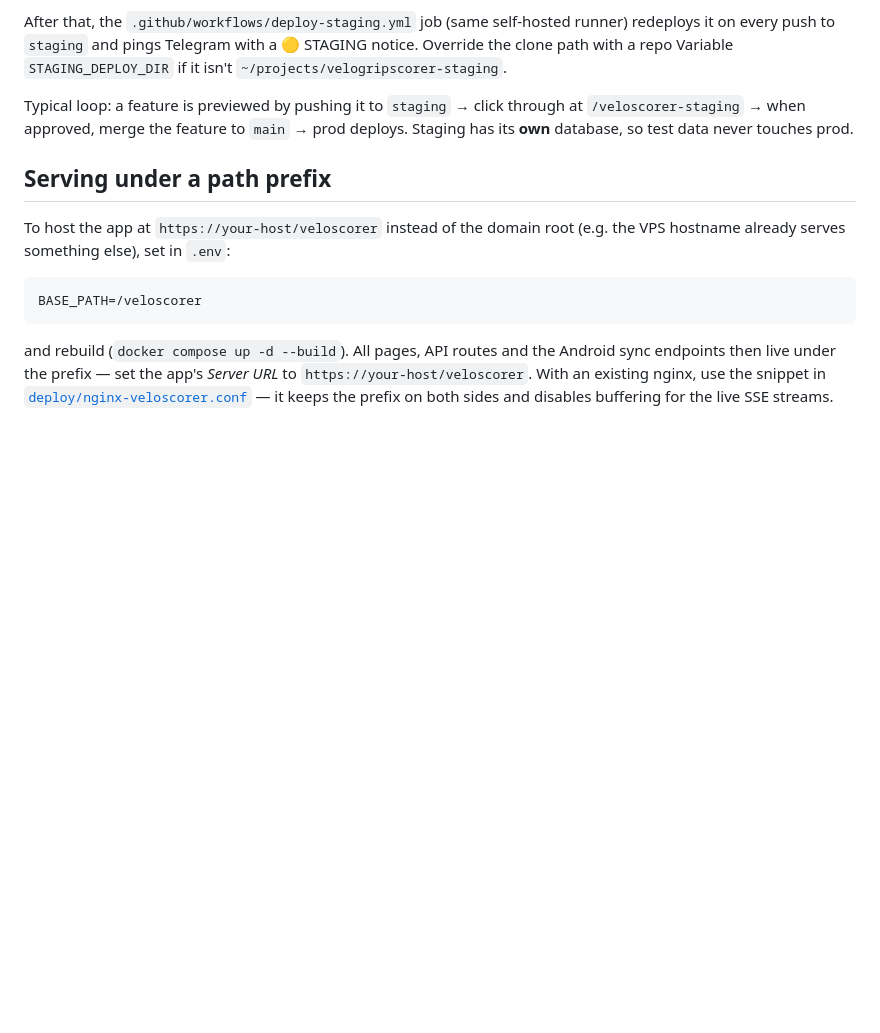
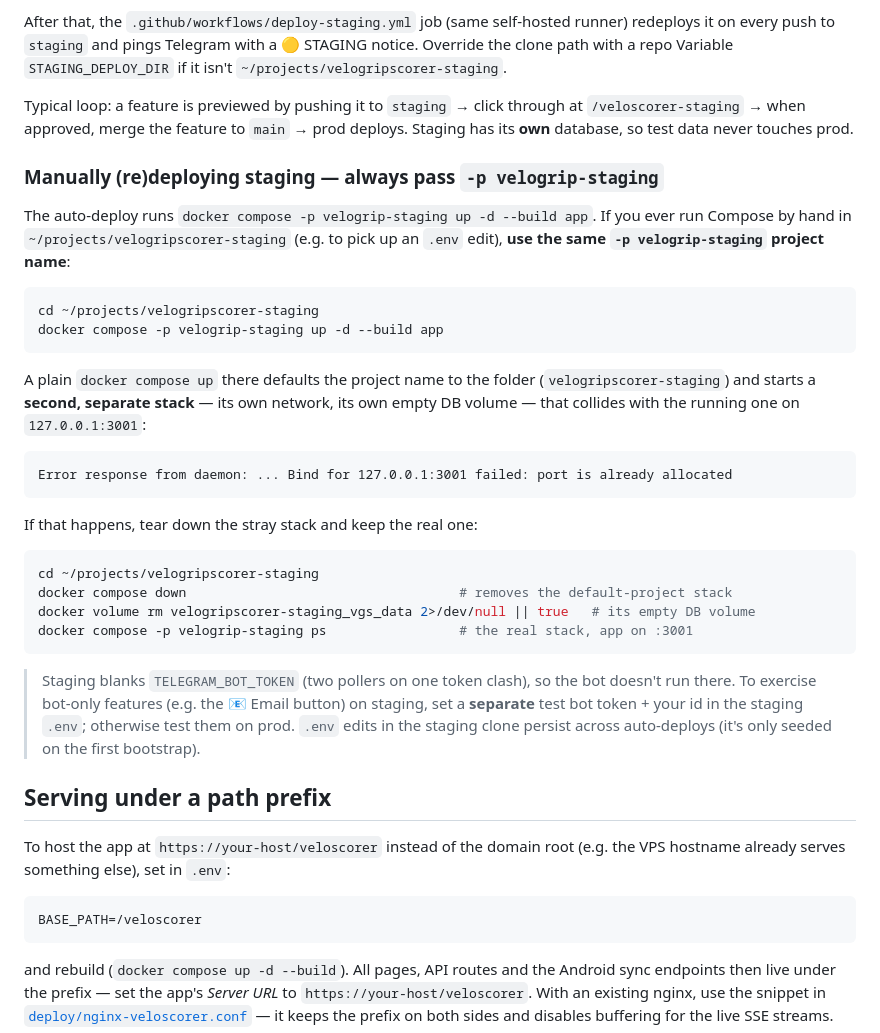
Before and after one commit to andreyshindler/velogripscorer, a Markdown page: DEPLOY.md, the part around the change. Rendered like a GitHub page; blank space fills up the shorter version.

Commit message:
Docs: manual staging redeploy must use -p velogrip-staging
Document the port-3001 collision that happens when running `docker compose up`
by hand in the staging clone without the project name: it starts a second,
separate stack (own network + empty DB volume) that fights the running one for
127.0.0.1:3001. Show the fix (down the stray stack, keep the real one) and note
that staging blanks TELEGRAM_BOT_TOKEN, so bot-only features are tested with a
separate staging token or on prod; staging .env edits persist across deploys.

Co-Authored-By: Claude Opus 4.8 <noreply@anthropic.com>
Claude-Session: https://claude.ai/code/session_016G3hkPQwCwwoePs2TdjGmP

````diff
--- a/DEPLOY.md
+++ b/DEPLOY.md
@@ -219,6 +219,41 @@ Typical loop: a feature is previewed by pushing it to `staging` → click throug
 at `/veloscorer-staging` → when approved, merge the feature to `main` → prod
 deploys. Staging has its **own** database, so test data never touches prod.
 
+### Manually (re)deploying staging — always pass `-p velogrip-staging`
+
+The auto-deploy runs `docker compose -p velogrip-staging up -d --build app`. If
+you ever run Compose by hand in `~/projects/velogripscorer-staging` (e.g. to pick
+up an `.env` edit), **use the same `-p velogrip-staging` project name**:
+
+```bash
+cd ~/projects/velogripscorer-staging
+docker compose -p velogrip-staging up -d --build app
+```
+
+A plain `docker compose up` there defaults the project name to the folder
+(`velogripscorer-staging`) and starts a **second, separate stack** — its own
+network, its own empty DB volume — that collides with the running one on
+`127.0.0.1:3001`:
+
+```
+Error response from daemon: ... Bind for 127.0.0.1:3001 failed: port is already allocated
+```
+
+If that happens, tear down the stray stack and keep the real one:
+
+```bash
+cd ~/projects/velogripscorer-staging
+docker compose down                                   # removes the default-project stack
+docker volume rm velogripscorer-staging_vgs_data 2>/dev/null || true   # its empty DB volume
+docker compose -p velogrip-staging ps                 # the real stack, app on :3001
+```
+
+> Staging blanks `TELEGRAM_BOT_TOKEN` (two pollers on one token clash), so the
+> bot doesn't run there. To exercise bot-only features (e.g. the 📧 Email
+> button) on staging, set a **separate** test bot token + your id in the staging
+> `.env`; otherwise test them on prod. `.env` edits in the staging clone persist
+> across auto-deploys (it's only seeded on the first bootstrap).
+
 ## Serving under a path prefix
 
 To host the app at `https://your-host/veloscorer` instead of the domain root
````
